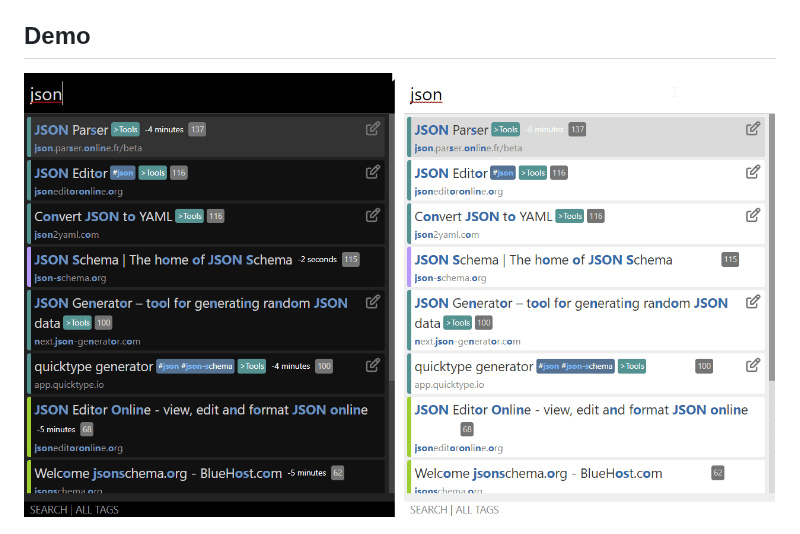
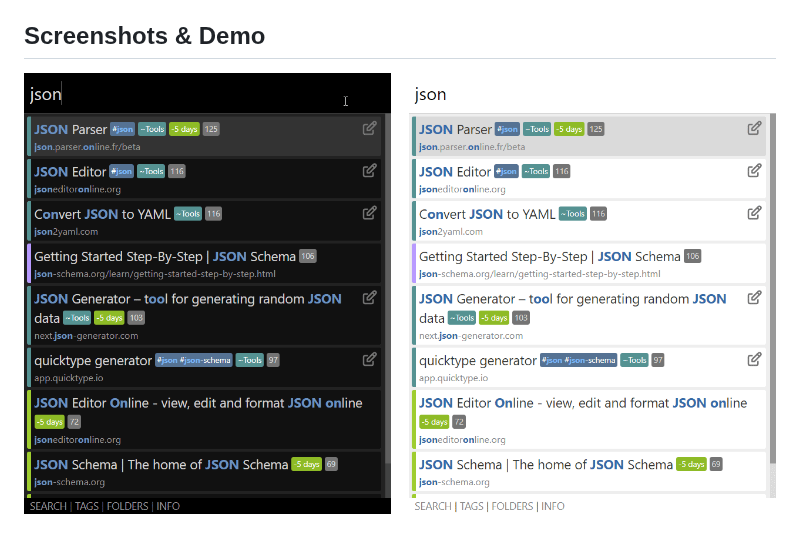
Before and after one commit to Fannon/search-bookmarks-history-and-tabs, a Markdown page: README.md, the part around the change. Rendered like a GitHub page; pictures changed too: images/bookmark-and-history-search.png.

Commit message:
Updated screenshot

```diff
--- a/README.md
+++ b/README.md
@@ -13,7 +13,7 @@ It works fully offline, so there is no external communication.
 * Dark mode / light mode (via system settings / [prefers-color-scheme](https://developer.mozilla.org/en-US/docs/Web/CSS/@media/prefers-color-scheme))
 * Lightweight: Written in vanilla JS with the goal to only include the minimun necessary libraries (see [credits](#credits)).
 
-## Demo
+## Screenshots & Demo
 
 ![light and dark theme](/images/bookmark-and-history-search.png "light and dark theme")
 
```
Also changed, not shown: 3 other files.
